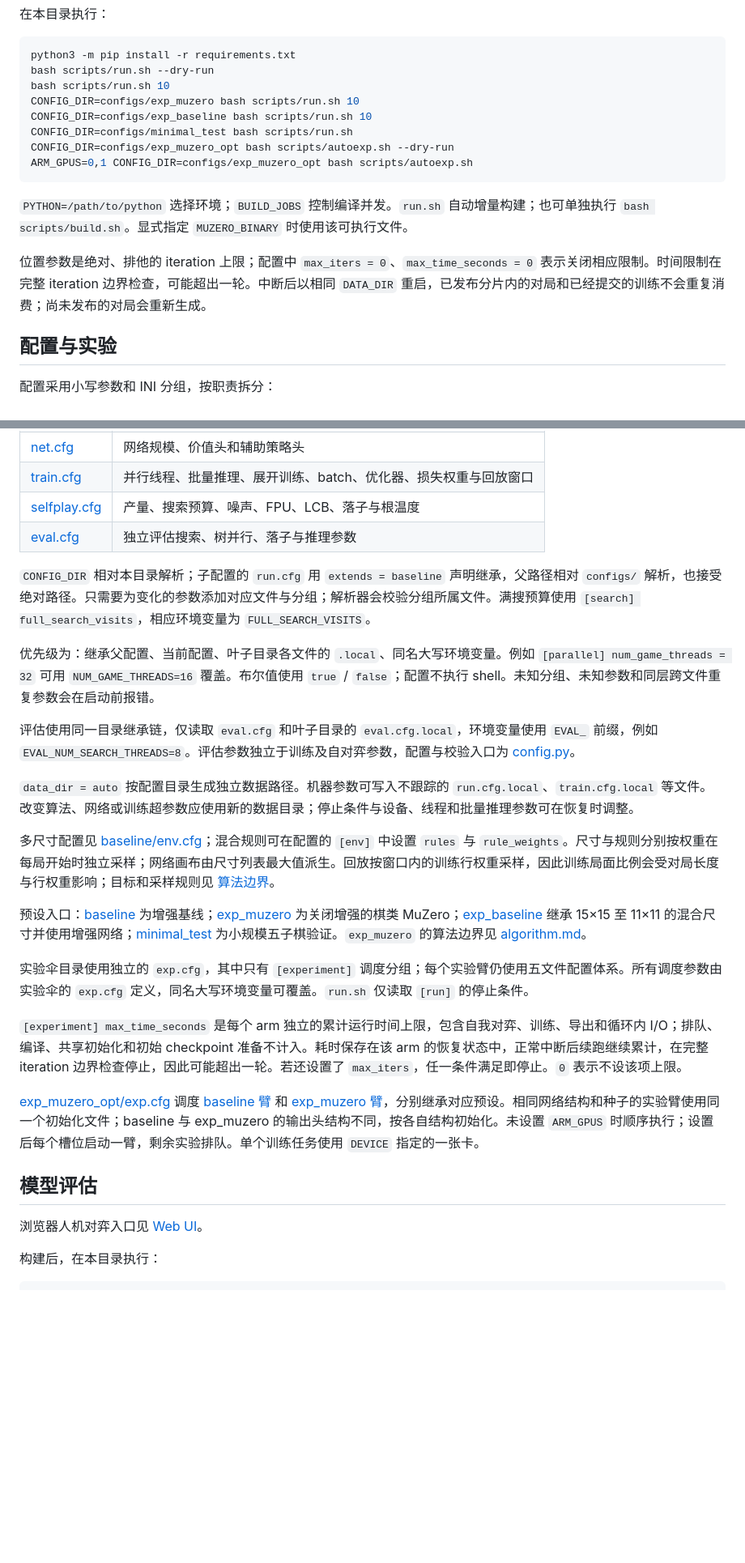
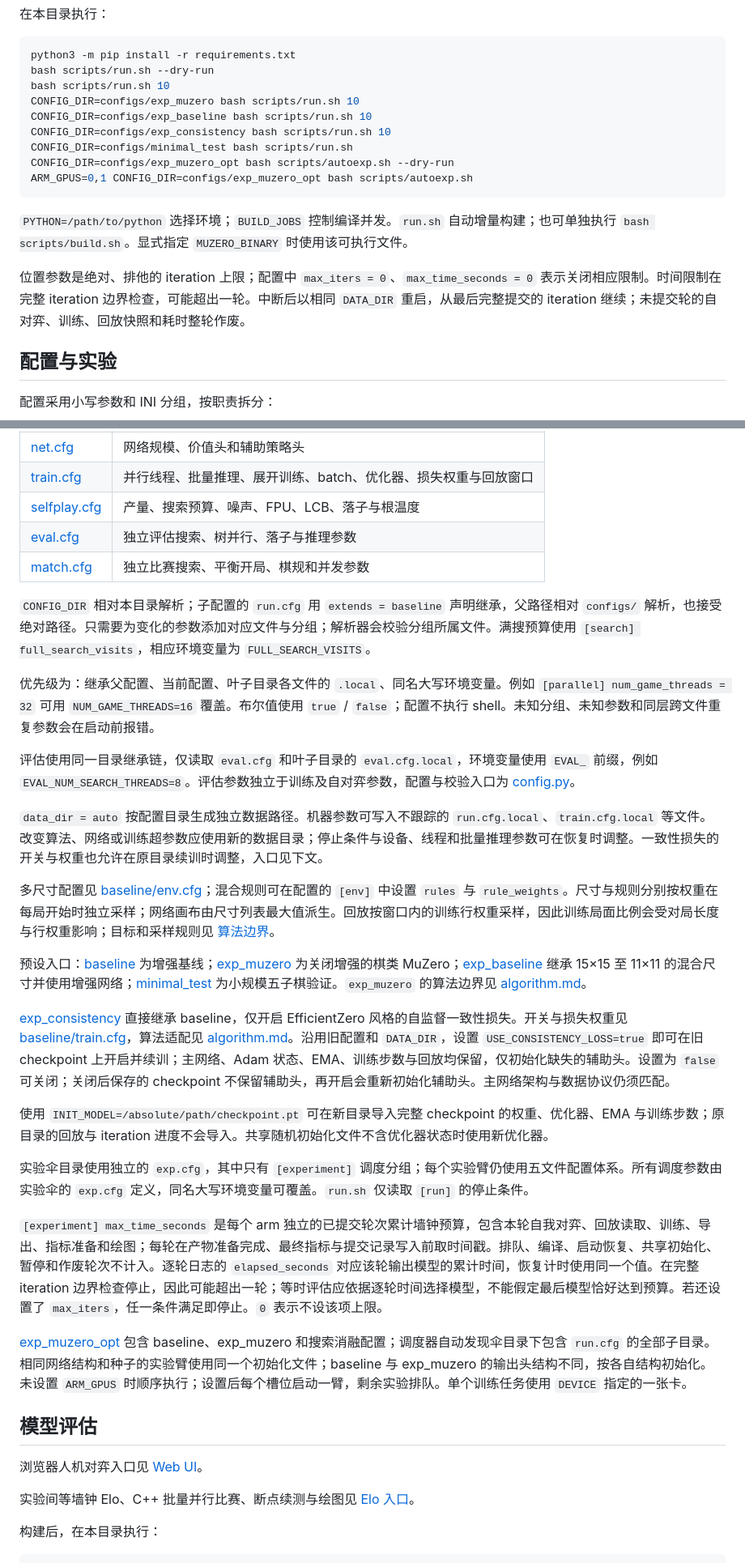
Before and after one commit to Skywalker144/MuZero, a Markdown page: MuZero_V2/README.md, 2 parts joined by grey strips. Shown at 81% size. Rendered like a GitHub page; blank space fills up the shorter version.

Commit message:
Document consistency training and iteration recovery

```diff
--- a/MuZero_V2/README.md
+++ b/MuZero_V2/README.md
@@ -16,6 +16,7 @@ bash scripts/run.sh --dry-run
 bash scripts/run.sh 10
 CONFIG_DIR=configs/exp_muzero bash scripts/run.sh 10
 CONFIG_DIR=configs/exp_baseline bash scripts/run.sh 10
+CONFIG_DIR=configs/exp_consistency bash scripts/run.sh 10
 CONFIG_DIR=configs/minimal_test bash scripts/run.sh
 CONFIG_DIR=configs/exp_muzero_opt bash scripts/autoexp.sh --dry-run
 ARM_GPUS=0,1 CONFIG_DIR=configs/exp_muzero_opt bash scripts/autoexp.sh
@@ -23,7 +24,7 @@ ARM_GPUS=0,1 CONFIG_DIR=configs/exp_muzero_opt bash scripts/autoexp.sh
 
 `PYTHON=/path/to/python` 选择环境；`BUILD_JOBS` 控制编译并发。`run.sh` 自动增量构建；也可单独执行 `bash scripts/build.sh`。显式指定 `MUZERO_BINARY` 时使用该可执行文件。
 
-位置参数是绝对、排他的 iteration 上限；配置中 `max_iters = 0`、`max_time_seconds = 0` 表示关闭相应限制。时间限制在完整 iteration 边界检查，可能超出一轮。中断后以相同 `DATA_DIR` 重启，已发布分片内的对局和已经提交的训练不会重复消费；尚未发布的对局会重新生成。
+位置参数是绝对、排他的 iteration 上限；配置中 `max_iters = 0`、`max_time_seconds = 0` 表示关闭相应限制。时间限制在完整 iteration 边界检查，可能超出一轮。中断后以相同 `DATA_DIR` 重启，从最后完整提交的 iteration 继续；未提交轮的自对弈、训练、回放快照和耗时整轮作废。
 
 ## 配置与实验
 
@@ -37,6 +38,7 @@ ARM_GPUS=0,1 CONFIG_DIR=configs/exp_muzero_opt bash scripts/autoexp.sh
 | [train.cfg](configs/baseline/train.cfg) | 并行线程、批量推理、展开训练、batch、优化器、损失权重与回放窗口 |
 | [selfplay.cfg](configs/baseline/selfplay.cfg) | 产量、搜索预算、噪声、FPU、LCB、落子与根温度 |
 | [eval.cfg](configs/baseline/eval.cfg) | 独立评估搜索、树并行、落子与推理参数 |
+| [match.cfg](configs/baseline/match.cfg) | 独立比赛搜索、平衡开局、棋规和并发参数 |
 
 `CONFIG_DIR` 相对本目录解析；子配置的 `run.cfg` 用 `extends = baseline` 声明继承，父路径相对 `configs/` 解析，也接受绝对路径。只需要为变化的参数添加对应文件与分组；解析器会校验分组所属文件。满搜预算使用 `[search] full_search_visits`，相应环境变量为 `FULL_SEARCH_VISITS`。
 
@@ -44,21 +46,27 @@ ARM_GPUS=0,1 CONFIG_DIR=configs/exp_muzero_opt bash scripts/autoexp.sh
 
 评估使用同一目录继承链，仅读取 `eval.cfg` 和叶子目录的 `eval.cfg.local`，环境变量使用 `EVAL_` 前缀，例如 `EVAL_NUM_SEARCH_THREADS=8`。评估参数独立于训练及自对弈参数，配置与校验入口为 [config.py](python/muzero/config.py)。
 
-`data_dir = auto` 按配置目录生成独立数据路径。机器参数可写入不跟踪的 `run.cfg.local`、`train.cfg.local` 等文件。改变算法、网络或训练超参数应使用新的数据目录；停止条件与设备、线程和批量推理参数可在恢复时调整。
+`data_dir = auto` 按配置目录生成独立数据路径。机器参数可写入不跟踪的 `run.cfg.local`、`train.cfg.local` 等文件。改变算法、网络或训练超参数应使用新的数据目录；停止条件与设备、线程和批量推理参数可在恢复时调整。一致性损失的开关与权重也允许在原目录续训时调整，入口见下文。
 
 多尺寸配置见 [baseline/env.cfg](configs/baseline/env.cfg)；混合规则可在配置的 `[env]` 中设置 `rules` 与 `rule_weights`。尺寸与规则分别按权重在每局开始时独立采样；网络画布由尺寸列表最大值派生。回放按窗口内的训练行权重采样，因此训练局面比例会受对局长度与行权重影响；目标和采样规则见 [算法边界](docs/algorithm.md)。
 
 预设入口：[baseline](configs/baseline/run.cfg) 为增强基线；[exp_muzero](configs/exp_muzero/run.cfg) 为关闭增强的棋类 MuZero；[exp_baseline](configs/exp_baseline/run.cfg) 继承 15×15 至 11×11 的混合尺寸并使用增强网络；[minimal_test](configs/minimal_test/run.cfg) 为小规模五子棋验证。`exp_muzero` 的算法边界见 [algorithm.md](docs/algorithm.md)。
 
+[exp_consistency](configs/exp_consistency/run.cfg) 直接继承 baseline，仅开启 EfficientZero 风格的自监督一致性损失。开关与损失权重见 [baseline/train.cfg](configs/baseline/train.cfg)，算法适配见 [algorithm.md](docs/algorithm.md)。沿用旧配置和 `DATA_DIR`，设置 `USE_CONSISTENCY_LOSS=true` 即可在旧 checkpoint 上开启并续训；主网络、Adam 状态、EMA、训练步数与回放均保留，仅初始化缺失的辅助头。设置为 `false` 可关闭；关闭后保存的 checkpoint 不保留辅助头，再开启会重新初始化辅助头。主网络架构与数据协议仍须匹配。
+
+使用 `INIT_MODEL=/absolute/path/checkpoint.pt` 可在新目录导入完整 checkpoint 的权重、优化器、EMA 与训练步数；原目录的回放与 iteration 进度不会导入。共享随机初始化文件不含优化器状态时使用新优化器。
+
 实验伞目录使用独立的 `exp.cfg`，其中只有 `[experiment]` 调度分组；每个实验臂仍使用五文件配置体系。所有调度参数由实验伞的 `exp.cfg` 定义，同名大写环境变量可覆盖。`run.sh` 仅读取 `[run]` 的停止条件。
 
-`[experiment] max_time_seconds` 是每个 arm 独立的累计运行时间上限，包含自我对弈、训练、导出和循环内 I/O；排队、编译、共享初始化和初始 checkpoint 准备不计入。耗时保存在该 arm 的恢复状态中，正常中断后续跑继续累计，在完整 iteration 边界检查停止，因此可能超出一轮。若还设置了 `max_iters`，任一条件满足即停止。`0` 表示不设该项上限。
+`[experiment] max_time_seconds` 是每个 arm 独立的已提交轮次累计墙钟预算，包含本轮自我对弈、回放读取、训练、导出、指标准备和绘图；每轮在产物准备完成、最终指标与提交记录写入前取时间戳。排队、编译、启动恢复、共享初始化、暂停和作废轮次不计入。逐轮日志的 `elapsed_seconds` 对应该轮输出模型的累计时间，恢复计时使用同一个值。在完整 iteration 边界检查停止，因此可能超出一轮；等时评估应依据逐轮时间选择模型，不能假定最后模型恰好达到预算。若还设置了 `max_iters`，任一条件满足即停止。`0` 表示不设该项上限。
 
-[exp_muzero_opt/exp.cfg](configs/exp_muzero_opt/exp.cfg) 调度 [baseline 臂](configs/exp_muzero_opt/exp_baseline/run.cfg) 和 [exp_muzero 臂](configs/exp_muzero_opt/exp_muzero/run.cfg)，分别继承对应预设。相同网络结构和种子的实验臂使用同一个初始化文件；baseline 与 exp_muzero 的输出头结构不同，按各自结构初始化。未设置 `ARM_GPUS` 时顺序执行；设置后每个槽位启动一臂，剩余实验排队。单个训练任务使用 `DEVICE` 指定的一张卡。
+[exp_muzero_opt](configs/exp_muzero_opt) 包含 baseline、exp_muzero 和搜索消融配置；调度器自动发现伞目录下包含 `run.cfg` 的全部子目录。相同网络结构和种子的实验臂使用同一个初始化文件；baseline 与 exp_muzero 的输出头结构不同，按各自结构初始化。未设置 `ARM_GPUS` 时顺序执行；设置后每个槽位启动一臂，剩余实验排队。单个训练任务使用 `DEVICE` 指定的一张卡。
 
 ## 模型评估
 
 浏览器人机对弈入口见 [Web UI](../web/README.md)。
+
+实验间等墙钟 Elo、C++ 批量并行比赛、断点续测与绘图见 [Elo 入口](docs/elo.md)。
 
 构建后，在本目录执行：
 
```
Also changed, not shown: other parts of MuZero_V2/README.md (+1 -1 lines).
